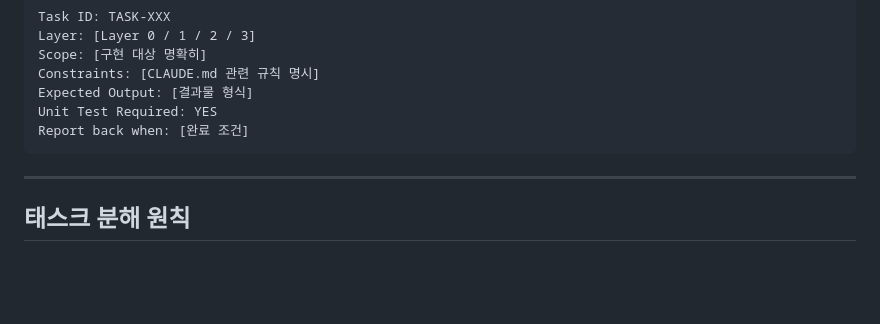
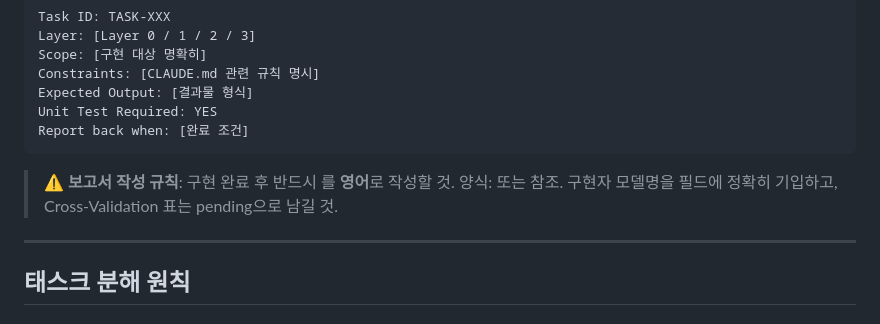
Before and after one commit to cloud-honey/vse-platform, a Markdown page: VSE_AI_Team.md, the part around the change. Drawn GitHub-style; blank space fills up the shorter version.

Commit message:
docs: 붐2 지시서에 보고서 직접 작성 규칙 추가 (v2.3 양식)

````diff
--- a/VSE_AI_Team.md
+++ b/VSE_AI_Team.md
@@ -40,6 +40,10 @@ Expected Output: [결과물 형식]
 Unit Test Required: YES
 Report back when: [완료 조건]
 ```
+
+> **⚠️ 보고서 작성 규칙**: 구현 완료 후 반드시 를 **영어**로 작성할 것.
+> 양식:  또는  참조.
+> 구현자 모델명을  필드에 정확히 기입하고, Cross-Validation 표는 pending으로 남길 것.
 
 ---
 
````
